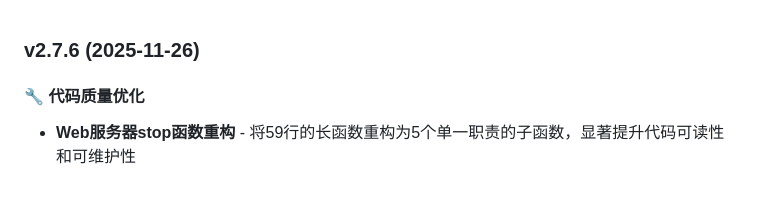
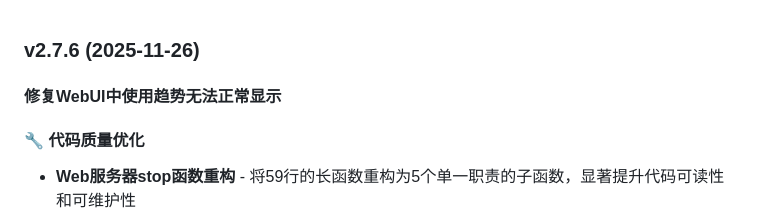
Before and after one commit to Sakura520222/astrbot_plugin_DailyLimit, a Markdown page: change_log.md, the part around the change. Drawn GitHub-style; blank space fills up the shorter version.

Commit message:
fix(WebUI): 修复使用趋势无法正常显示的问题
更新变更日志以记录WebUI中趋势显示问题的修复

```diff
--- a/change_log.md
+++ b/change_log.md
@@ -1,4 +1,6 @@
 ### v2.7.6 (2025-11-26)
+
+#### 修复WebUI中使用趋势无法正常显示
 
 #### 🔧 代码质量优化
 - **Web服务器stop函数重构** - 将59行的长函数重构为5个单一职责的子函数，显著提升代码可读性和可维护性
```
